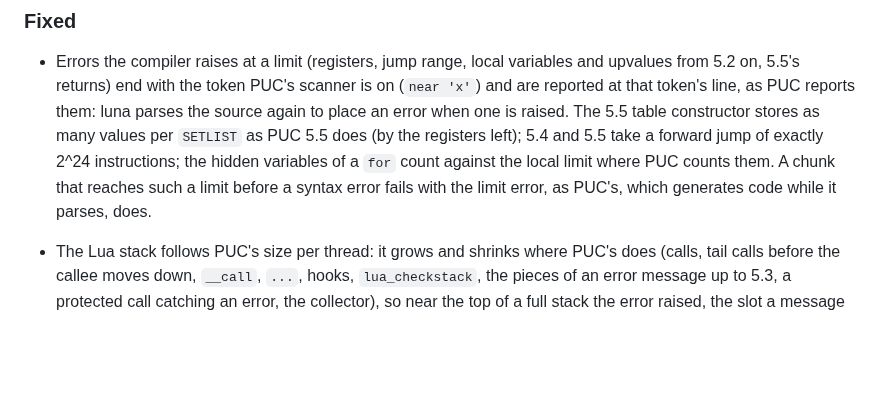
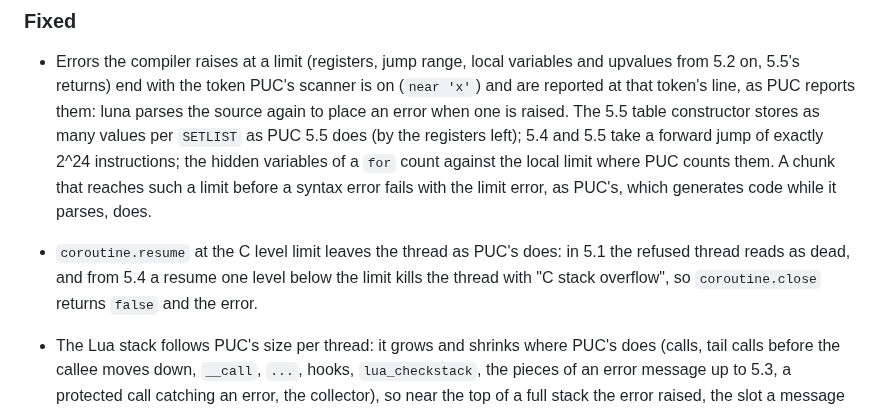
Before and after one commit to goliajp/luna, a Markdown page: CHANGELOG.md, the part around the change. GitHub-like rendering; blank space fills up the shorter version.

Commit message:
docs: note the coroutine resume at the C level limit in the changelog

```diff
--- a/CHANGELOG.md
+++ b/CHANGELOG.md
@@ -667,6 +667,10 @@ optimization.
   `for` count against the local limit where PUC counts them. A chunk that
   reaches such a limit before a syntax error fails with the limit error,
   as PUC's, which generates code while it parses, does.
+- `coroutine.resume` at the C level limit leaves the thread as PUC's
+  does: in 5.1 the refused thread reads as dead, and from 5.4 a resume
+  one level below the limit kills the thread with "C stack overflow", so
+  `coroutine.close` returns `false` and the error.
 - The Lua stack follows PUC's size per thread: it grows and shrinks where
   PUC's does (calls, tail calls before the callee moves down, `__call`,
   `...`, hooks, `lua_checkstack`, the pieces of an error message up to
```
